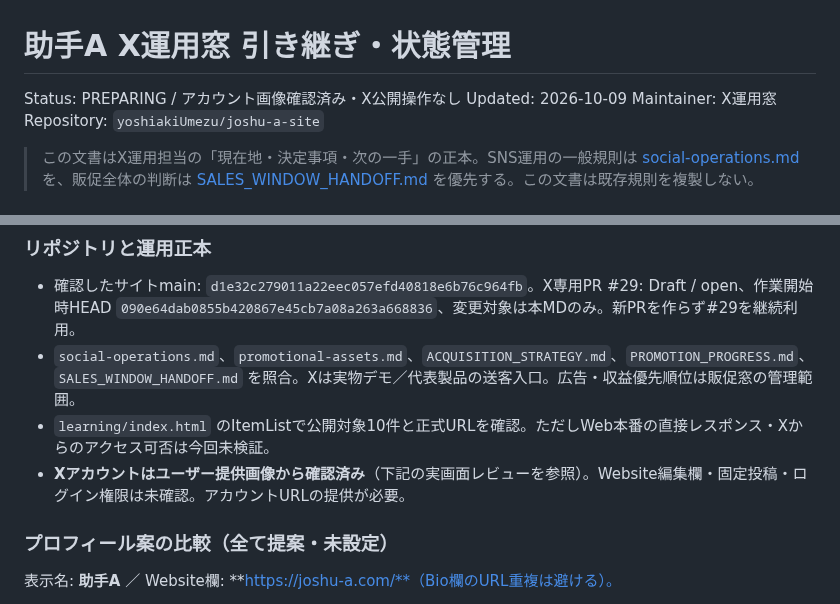
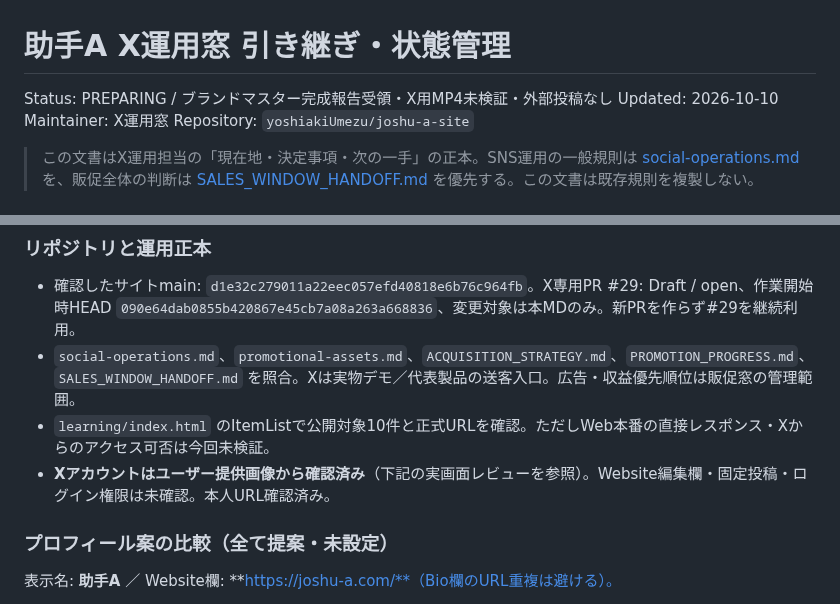
Before and after one commit to yoshiakiUmezu/joshu-a-site, a Markdown page: docs/X_OPERATIONS_HANDOFF.md, 2 parts joined by grey strips. Rendered like a GitHub page.

```diff
--- a/docs/X_OPERATIONS_HANDOFF.md
+++ b/docs/X_OPERATIONS_HANDOFF.md
@@ -1,7 +1,7 @@
 # 助手A X運用窓 引き継ぎ・状態管理
 
-Status: PREPARING / アカウント画像確認済み・X公開操作なし
-Updated: 2026-10-09
+Status: PREPARING / ブランドマスター完成報告受領・X用MP4未検証・外部投稿なし
+Updated: 2026-10-10
 Maintainer: X運用窓
 Repository: `yoshiakiUmezu/joshu-a-site`
 
@@ -127,7 +165,7 @@ Repository: `yoshiakiUmezu/joshu-a-site`
 - 確認したサイトmain: `d1e32c279011a22eec057efd40818e6b76c964fb`。X専用PR #29: Draft / open、作業開始時HEAD `090e64dab0855b420867e45cb7a08a263a668836`、変更対象は本MDのみ。新PRを作らず#29を継続利用。
 - `social-operations.md`、`promotional-assets.md`、`ACQUISITION_STRATEGY.md`、`PROMOTION_PROGRESS.md`、`SALES_WINDOW_HANDOFF.md` を照合。Xは実物デモ／代表製品の送客入口。広告・収益優先順位は販促窓の管理範囲。
 - `learning/index.html` のItemListで公開対象10件と正式URLを確認。ただしWeb本番の直接レスポンス・Xからのアクセス可否は今回未検証。
-- **Xアカウントはユーザー提供画像から確認済み**（下記の実画面レビューを参照）。Website編集欄・固定投稿・ログイン権限は未確認。アカウントURLの提供が必要。
+- **Xアカウントはユーザー提供画像から確認済み**（下記の実画面レビューを参照）。Website編集欄・固定投稿・ログイン権限は未確認。本人URL確認済み。
 
 ### プロフィール案の比較（全て提案・未設定）
 
```
Also changed, not shown: other parts of docs/X_OPERATIONS_HANDOFF.md (+38 -0 lines).
